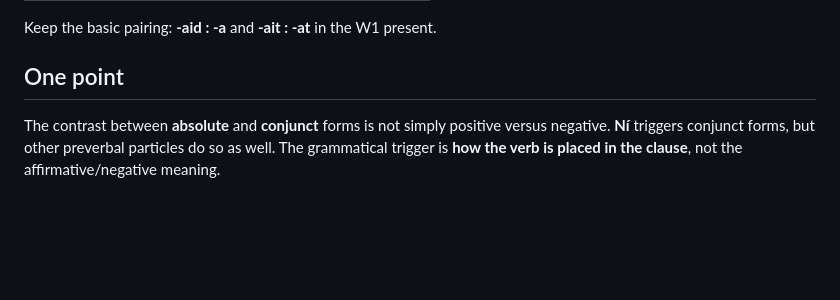
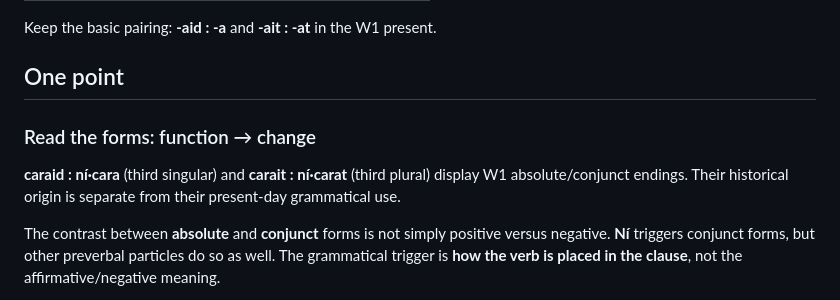
Before and after one commit to stflicker/old_irish_minicourse, a Markdown page: lessons/OI-D024.md, the part around the change. Rendered like a GitHub page; blank space fills up the shorter version.

Commit message:
Clarify form and function on Day 24

```diff
--- a/lessons/OI-D024.md
+++ b/lessons/OI-D024.md
@@ -36,6 +36,11 @@ questions:
 
 Keep the basic pairing: **-aid : -a** and **-ait : -at** in the W1 present.
 ## One point
+
+### Read the forms: function → change
+
+**caraid : ní·cara** (third singular) and **carait : ní·carat** (third plural) display W1 absolute/conjunct endings. Their historical origin is separate from their present-day grammatical use.
+
 The contrast between **absolute** and **conjunct** forms is not simply positive versus negative. **Ní** triggers conjunct forms, but other preverbal particles do so as well. The grammatical trigger is **how the verb is placed in the clause**, not the affirmative/negative meaning.
 
 Historically this double system emerged within Celtic. Its detailed origins are disputed; a common influential explanation appeals to old second-position particles and the phonological reshaping of the verbal complex. Treat this as a **comparative hypothesis**, not a directly attested Proto-Indo-European absolute-versus-conjunct opposition.
```
